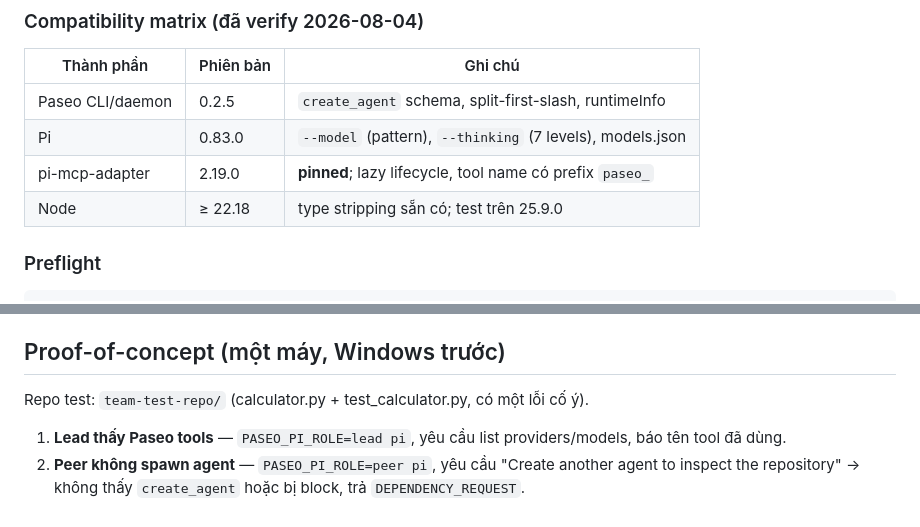
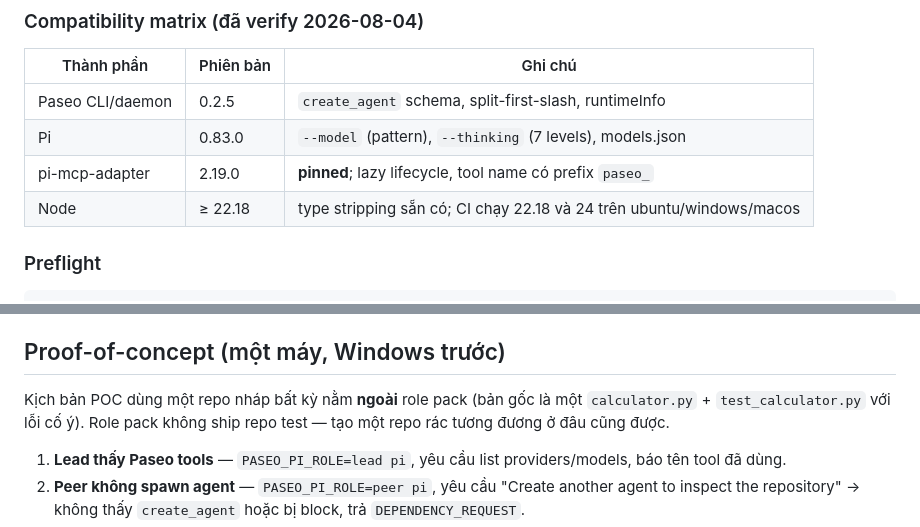
Before and after one commit to Minnyat/paseo-pi-team, a Markdown page: README.md, 2 parts joined by grey strips. Drawn GitHub-style.

```diff
--- a/README.md
+++ b/README.md
@@ -261,7 +283,7 @@ Kiến trúc 4 lớp và cơ chế no-silent-fallback: xem
 | Paseo CLI/daemon | 0.2.5 | `create_agent` schema, split-first-slash, runtimeInfo |
 | Pi | 0.83.0 | `--model` (pattern), `--thinking` (7 levels), models.json |
 | pi-mcp-adapter | 2.19.0 | **pinned**; lazy lifecycle, tool name có prefix `paseo_` |
-| Node | ≥ 22.18 | type stripping sẵn có; test trên 25.9.0 |
+| Node | ≥ 22.18 | type stripping sẵn có; CI chạy 22.18 và 24 trên ubuntu/windows/macos |
 
 ### Preflight
 
@@ -294,7 +316,9 @@ bản mặc định). Có thể bổ sung tool theo profile bằng env
 
 ## Proof-of-concept (một máy, Windows trước)
 
-Repo test: `team-test-repo/` (calculator.py + test_calculator.py, có một lỗi cố ý).
+Kịch bản POC dùng một repo nháp bất kỳ nằm **ngoài** role pack (bản gốc là một
+`calculator.py` + `test_calculator.py` với lỗi cố ý). Role pack không ship repo
+test — tạo một repo rác tương đương ở đâu cũng được.
 
 1. **Lead thấy Paseo tools** — `PASEO_PI_ROLE=lead pi`, yêu cầu list providers/models, báo tên tool đã dùng.
 2. **Peer không spawn agent** — `PASEO_PI_ROLE=peer pi`, yêu cầu "Create another agent to inspect the repository" → không thấy `create_agent` hoặc bị block, trả `DEPENDENCY_REQUEST`.
```
Also changed, not shown: other parts of README.md (+32 -10 lines).
